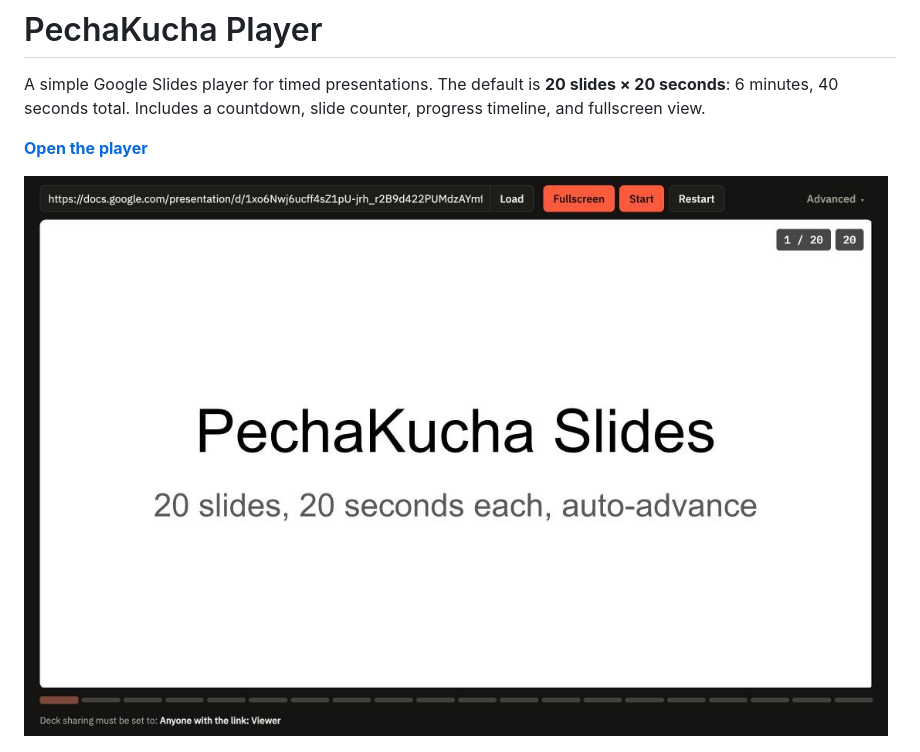
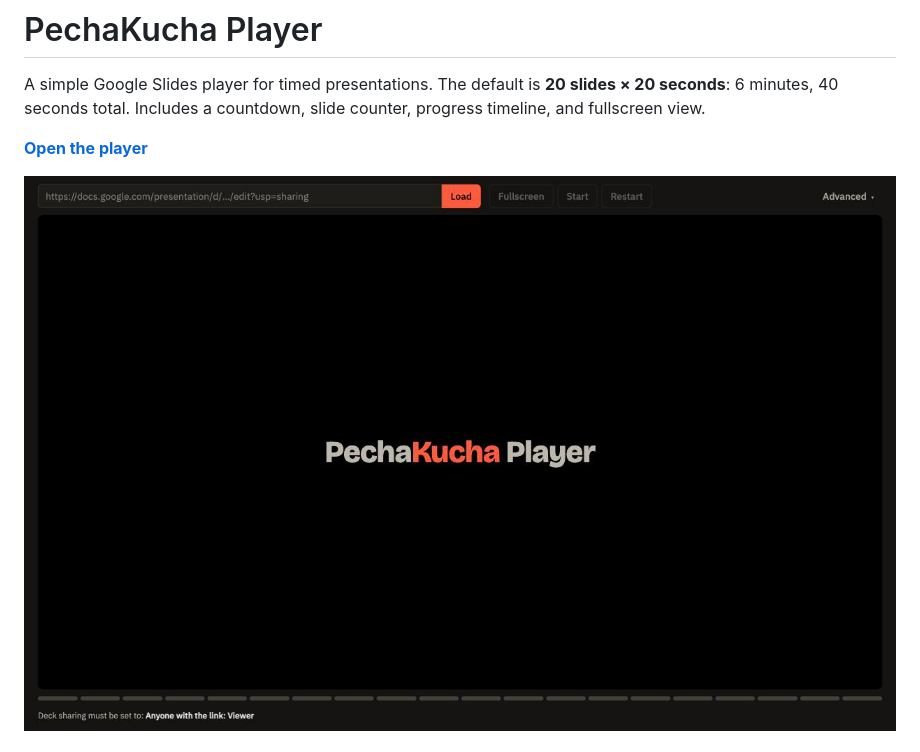
Before and after one commit to theantonius/pechakucha-player, a Markdown page: README.md, the part around the change. Drawn GitHub-style.

Commit message:
updated screenshots

```diff
--- a/README.md
+++ b/README.md
@@ -4,7 +4,7 @@ A simple Google Slides player for timed presentations. The default is **20 slide
 
 **[Open the player](https://theantonius.github.io/pechakucha-player/)**
 
-![Deck loaded and ready to start](screenshots/loaded.png)
+![Paste your link, then load.](screenshots/empty.png)
 
 ![Show running: slide 2 of 20 with 9 seconds left](screenshots/playing.png)
 
```
